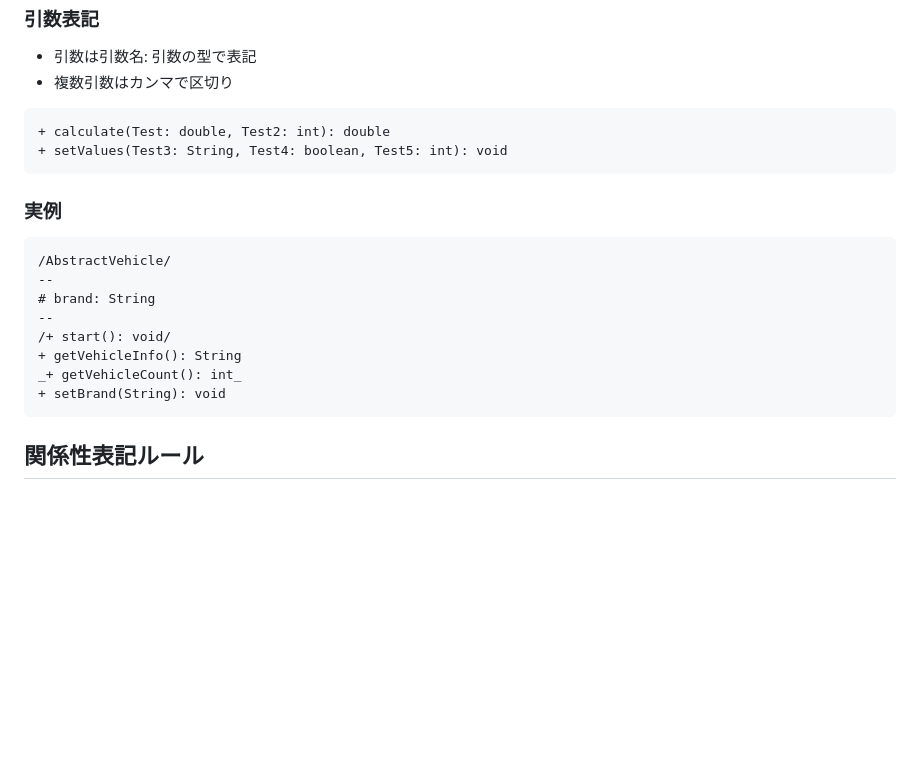
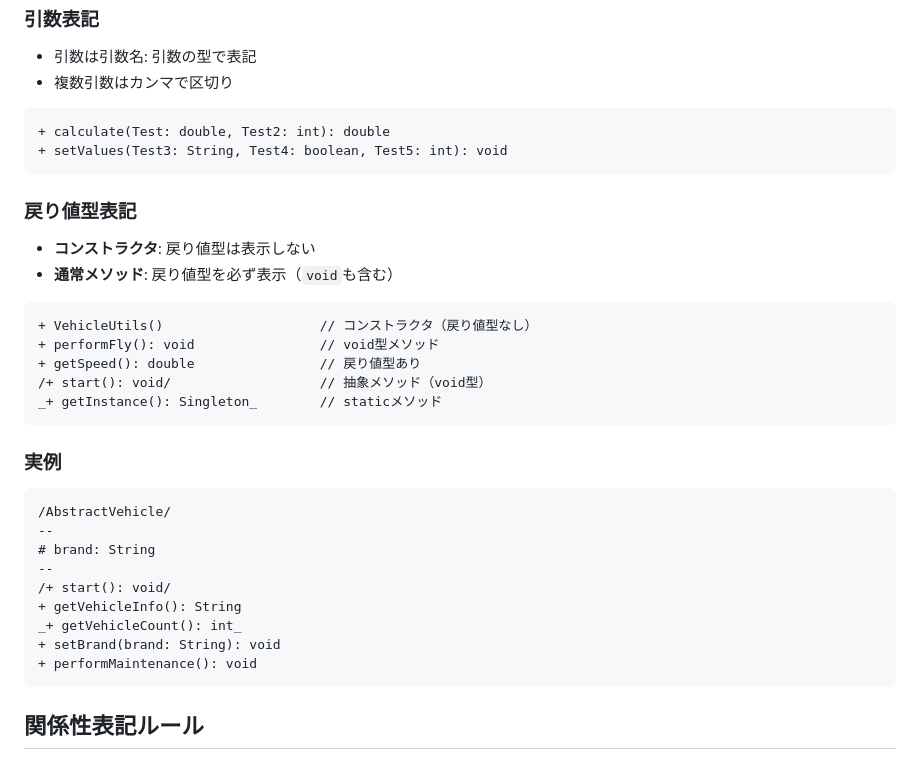
Before and after one commit to tenhou-Ravenclaw/convertJavaToUMLet, a Markdown page: docs/rule.md, the part around the change. Rendered like a GitHub page; blank space fills up the shorter version.

Commit message:
ルールを更新

````diff
--- a/docs/rule.md
+++ b/docs/rule.md
@@ -140,6 +140,19 @@ _ + getInstance(): Singleton_
 + setValues(Test3: String, Test4: boolean, Test5: int): void
 ```
 
+### 戻り値型表記
+
+- **コンストラクタ**: 戻り値型は表示しない
+- **通常メソッド**: 戻り値型を必ず表示（`void`も含む）
+
+```
++ VehicleUtils()                    // コンストラクタ（戻り値型なし）
++ performFly(): void                // void型メソッド
++ getSpeed(): double                // 戻り値型あり
+/+ start(): void/                   // 抽象メソッド（void型）
+_+ getInstance(): Singleton_        // staticメソッド
+```
+
 ### 実例
 
 ```
@@ -150,7 +163,8 @@ _ + getInstance(): Singleton_
 /+ start(): void/
 + getVehicleInfo(): String
 _+ getVehicleCount(): int_
-+ setBrand(String): void
++ setBrand(brand: String): void
++ performMaintenance(): void
 ```
 
 ## 関係性表記ルール
````
